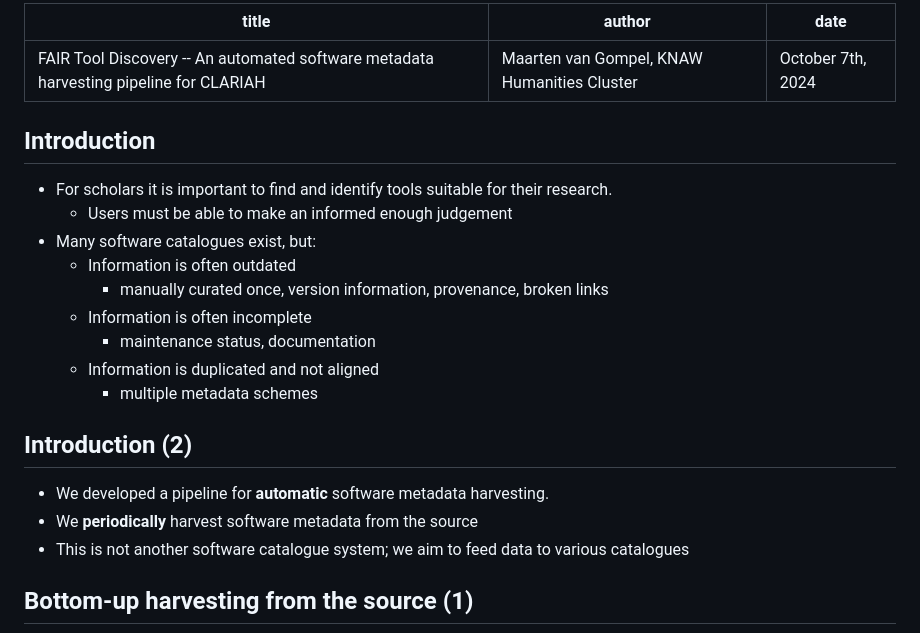
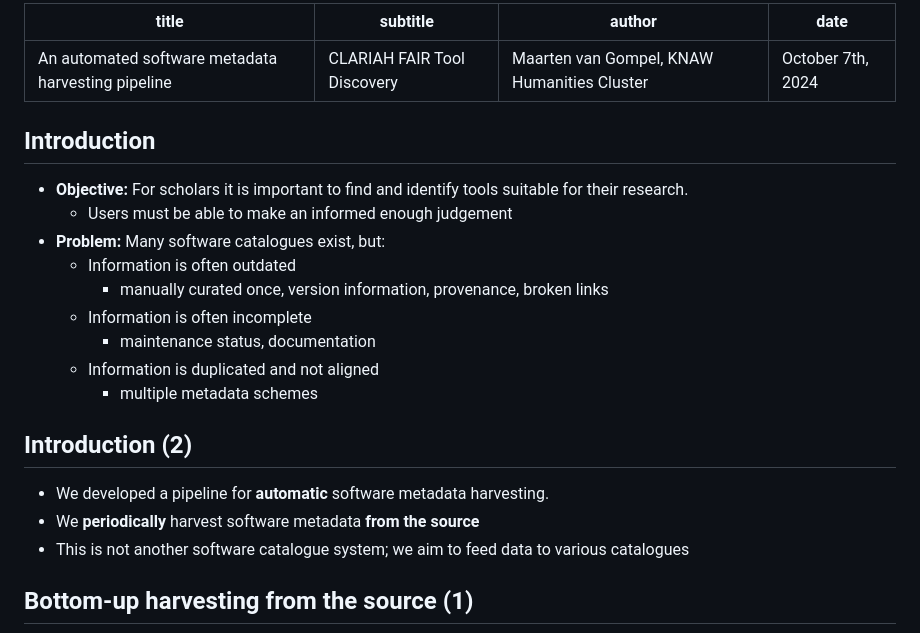
Before and after one commit to CLARIAH/tool-discovery, a Markdown page: papers/presentation.md, the part around the change. GitHub-like rendering.

Commit message:
presentation update

```diff
--- a/papers/presentation.md
+++ b/papers/presentation.md
@@ -1,14 +1,15 @@
 ---
-title: FAIR Tool Discovery -- An automated software metadata harvesting pipeline for CLARIAH
+title: An automated software metadata harvesting pipeline
+subtitle: CLARIAH FAIR Tool Discovery
 author: Maarten van Gompel, KNAW Humanities Cluster
 date: October 7th, 2024
 ---
 
 ## Introduction
 
-* For scholars it is important to find and identify tools suitable for their research.
+* **Objective:** For scholars it is important to find and identify tools suitable for their research.
     * Users must be able to make an informed enough judgement
-* Many software catalogues exist, but:
+* **Problem:** Many software catalogues exist, but:
     * Information is often outdated
         * manually curated once, version information, provenance, broken links
     * Information is often incomplete
@@ -19,7 +20,7 @@ date: October 7th, 2024
 ## Introduction (2)
 
 * We developed a pipeline for **automatic** software metadata harvesting.
-* We **periodically** harvest software metadata from the source
+* We **periodically** harvest software metadata **from the source**
 * This is not another software catalogue system; we aim to feed data to
   various catalogues
 
```
